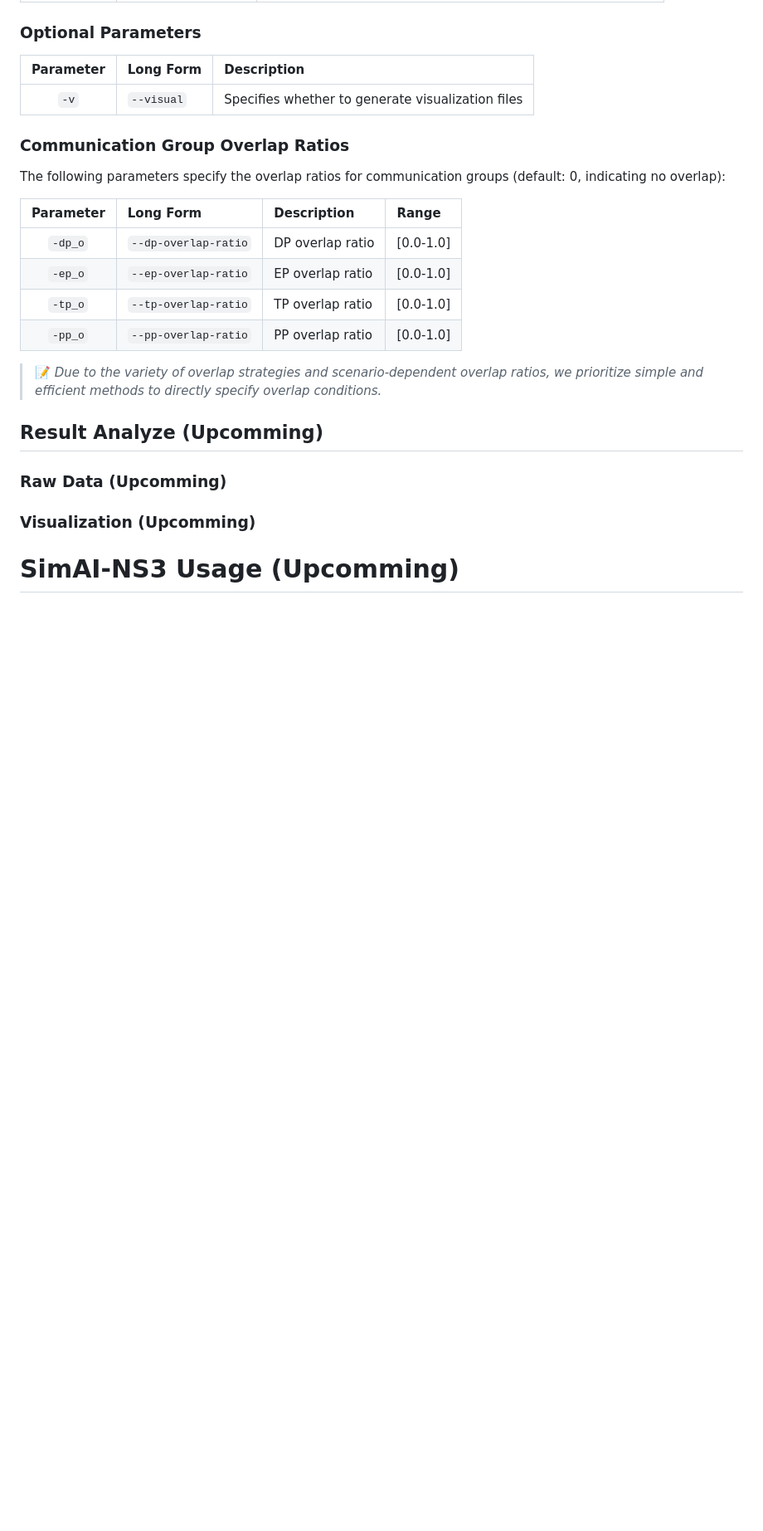
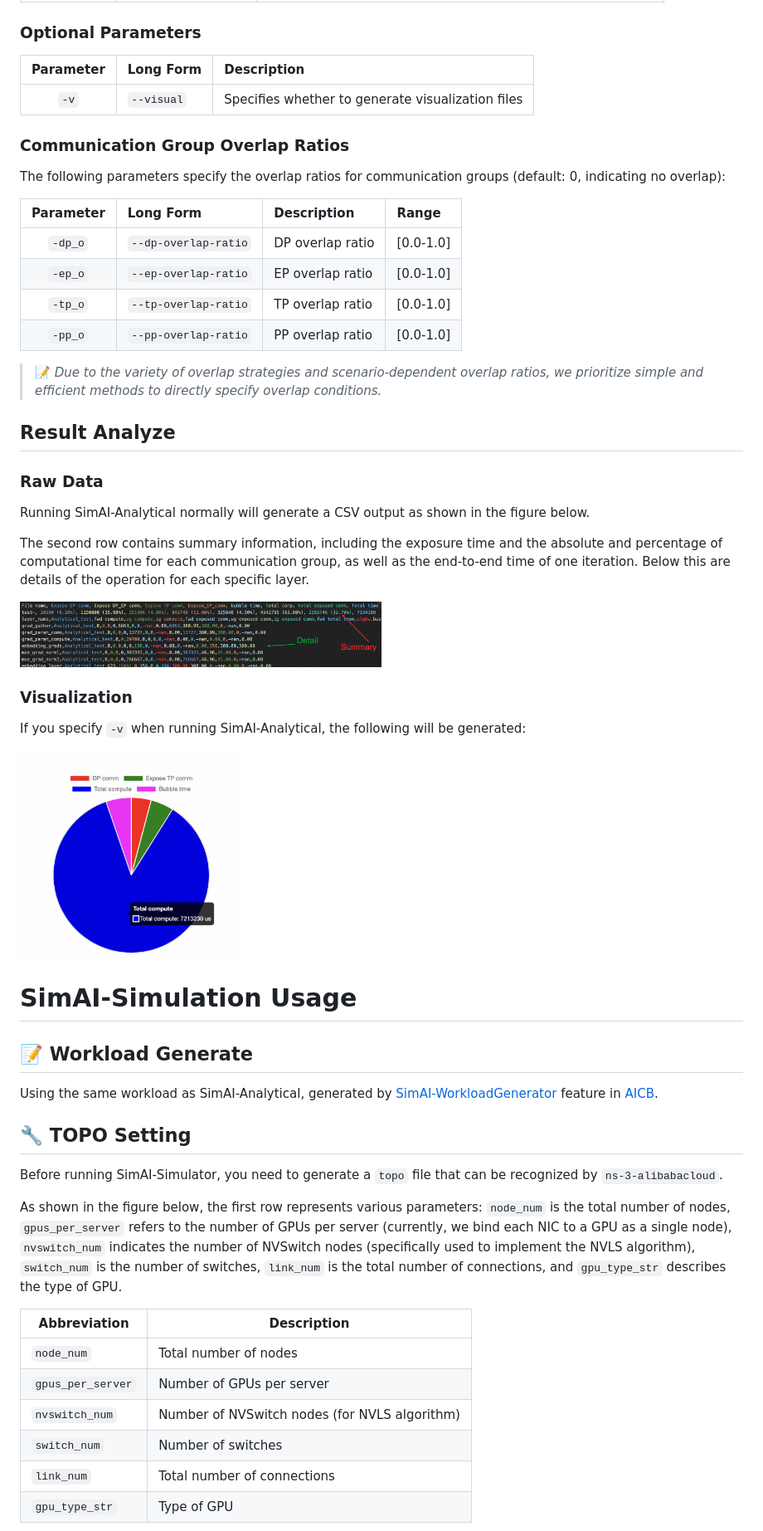
Before and after one commit to aliyun/SimAI, a Markdown page: docs/Tutorial.md, the part around one of its changes. Shown at 83% size. GitHub-like rendering; pictures changed too: docs/images/simai_raw.png (added), docs/images/simai_visual.png (added); blank space fills up the shorter version.

Commit message:
Update Tutorial

```diff
--- a/docs/Tutorial.md
+++ b/docs/Tutorial.md
@@ -130,9 +130,40 @@ The following parameters specify the overlap ratios for communication groups (de
 > 📝 *Due to the variety of overlap strategies and scenario-dependent overlap ratios, we prioritize simple and efficient methods to directly specify overlap conditions.*
 
 
-## Result Analyze (Upcomming)
+## Result Analyze
 
-### Raw Data (Upcomming)
-### Visualization (Upcomming)
+### Raw Data
 
-# SimAI-NS3 Usage (Upcomming)
+Running SimAI-Analytical normally will generate a CSV output as shown in the figure below.
+
+The second row contains summary information, including the exposure time and the absolute and percentage of computational time for each communication group, as well as the end-to-end time of one iteration. Below this are details of the operation for each specific layer.
+
+<img src="./images/simai_raw.png" alt="simai_raw" width="50%">
+
+
+### Visualization
+
+If you specify `-v` when running SimAI-Analytical, the following will be generated:
+
+<img src="./images/simai_visual.png" alt="simai_visual" width="30%">
+
+# SimAI-Simulation Usage
+## 📝 Workload Generate
+
+Using the same workload as SimAI-Analytical, generated by [SimAI-WorkloadGenerator](https://github.com/aliyun/aicb?tab=readme-ov-file#generate-workloads-for-simulation-simai) feature in [AICB](https://github.com/aliyun/aicb).
+
+## 🔧 TOPO Setting
+
+Before running SimAI-Simulator, you need to generate a `topo` file that can be recognized by `ns-3-alibabacloud`.
+
+As shown in the figure below, the first row represents various parameters: `node_num` is the total number of nodes, `gpus_per_server` refers to the number of GPUs per server (currently, we bind each NIC to a GPU as a single node), `nvswitch_num` indicates the number of NVSwitch nodes (specifically used to implement the NVLS algorithm), `switch_num` is the number of switches, `link_num` is the total number of connections, and `gpu_type_str` describes the type of GPU.
+
+| Abbreviation       | Description                                     |
+|--------------------|-------------------------------------------------|
+| `node_num`         | Total number of nodes                           |
+| `gpus_per_server`  | Number of GPUs per server                       |
+| `nvswitch_num`     | Number of NVSwitch nodes (for NVLS algorithm)   |
+| `switch_num`       | Number of switches                              |
+| `link_num`         | Total number of connections                     |
+| `gpu_type_str`     | Type of GPU                                     |
+
```
Also changed, not shown: other parts of docs/Tutorial.md (+47 -0 lines), docs/images/simai_topo.png (added).
